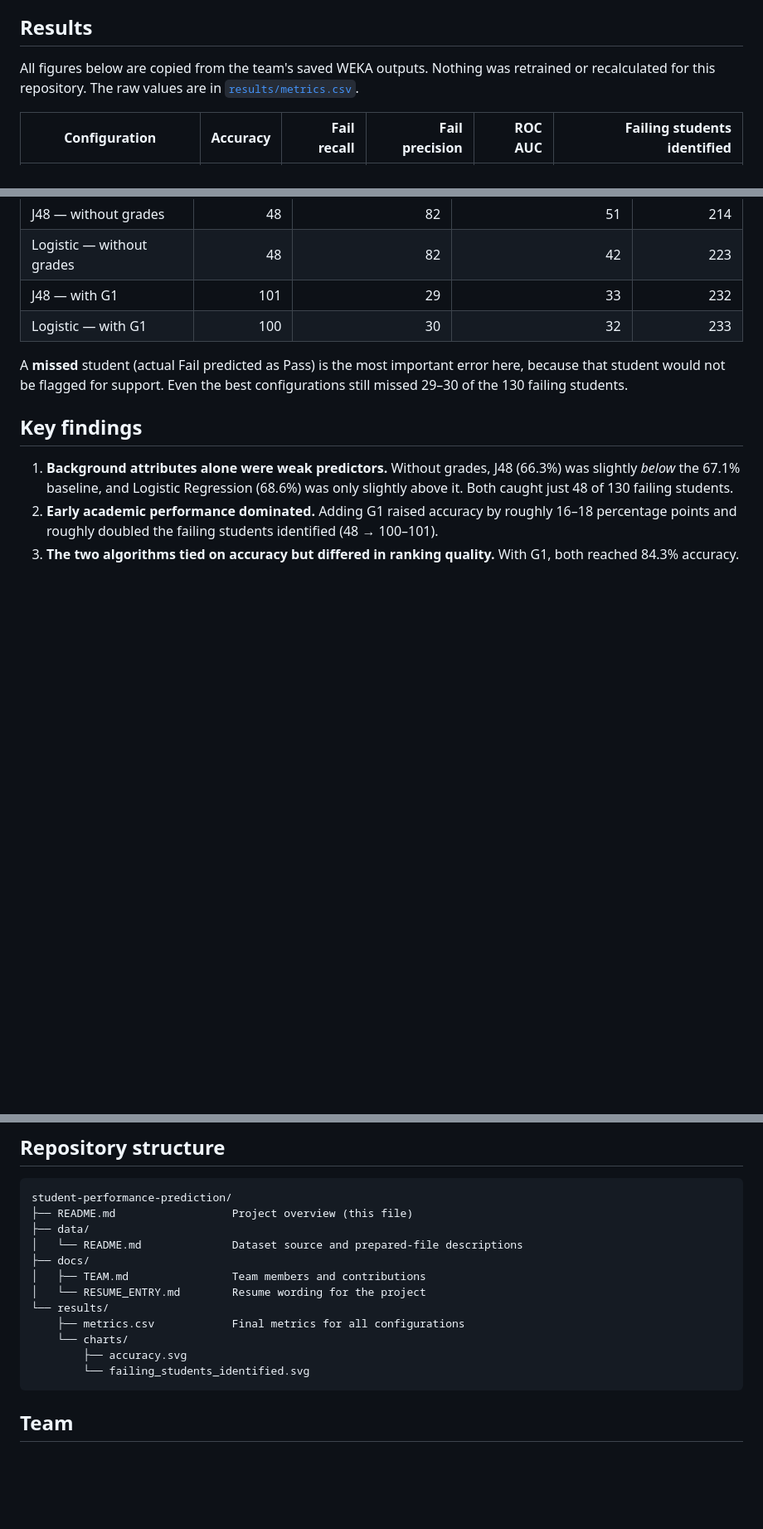
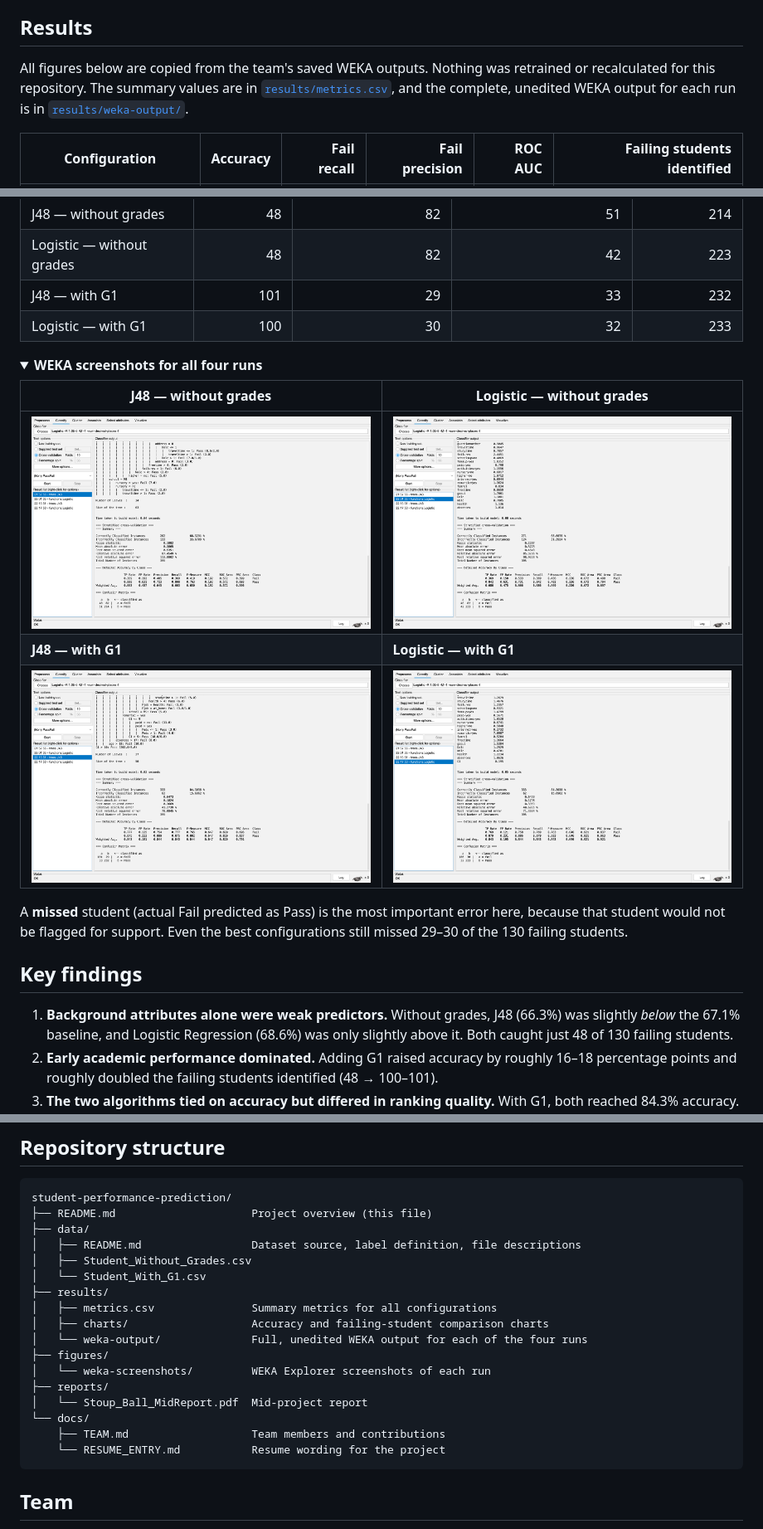
Before and after one commit to kstoup1/student-performance-prediction, a Markdown page: README.md, 3 parts joined by grey strips. Shown at 83% size. Rendered like a GitHub page; pictures changed too: figures/weka-screenshots/J48_With_G1.png (added), figures/weka-screenshots/J48_Without_Grades.png (added), figures/weka-screenshots/Logistic_With_G1.png (added); folded sections open; blank space fills up the shorter version.

Commit message:
Add original WEKA outputs, screenshots, prepared datasets, and mid-project report

````diff
--- a/README.md
+++ b/README.md
@@ -74,7 +74,7 @@ G2 was excluded from both sets so that the "with G1" model reflects only informa
 
 ## Results
 
-All figures below are copied from the team's saved WEKA outputs. Nothing was retrained or recalculated for this repository. The raw values are in [`results/metrics.csv`](results/metrics.csv).
+All figures below are copied from the team's saved WEKA outputs. Nothing was retrained or recalculated for this repository. The summary values are in [`results/metrics.csv`](results/metrics.csv), and the complete, unedited WEKA output for each run is in [`results/weka-output/`](results/weka-output/).
 
 | Configuration | Accuracy | Fail recall | Fail precision | ROC AUC | Failing students identified |
 |---|---:|---:|---:|---:|---:|
@@ -103,6 +103,17 @@ Confusion matrices from WEKA (rows = actual class, columns = predicted class):
 | J48 — with G1 | 101 | 29 | 33 | 232 |
 | Logistic — with G1 | 100 | 30 | 32 | 233 |
 
+<details>
+<summary><b>WEKA screenshots for all four runs</b></summary>
+
+| J48 — without grades | Logistic — without grades |
+|---|---|
+| ![J48 without grades](figures/weka-screenshots/J48_Without_Grades.png) | ![Logistic without grades](figures/weka-screenshots/Logistic_Without_Grades.png) |
+| **J48 — with G1** | **Logistic — with G1** |
+| ![J48 with G1](figures/weka-screenshots/J48_With_G1.png) | ![Logistic with G1](figures/weka-screenshots/Logistic_With_G1.png) |
+
+</details>
+
 A **missed** student (actual Fail predicted as Pass) is the most important error here, because that student would not be flagged for support. Even the best configurations still missed 29–30 of the 130 failing students.
 
 ## Key findings
@@ -140,17 +153,22 @@ A **missed** student (actual Fail predicted as Pass) is the most important error
 
 ```
 student-performance-prediction/
-├── README.md                  Project overview (this file)
+├── README.md                     Project overview (this file)
 ├── data/
-│   └── README.md              Dataset source and prepared-file descriptions
-├── docs/
-│   ├── TEAM.md                Team members and contributions
-│   └── RESUME_ENTRY.md        Resume wording for the project
-└── results/
-    ├── metrics.csv            Final metrics for all configurations
-    └── charts/
-        ├── accuracy.svg
-        └── failing_students_identified.svg
+│   ├── README.md                 Dataset source, label definition, file descriptions
+│   ├── Student_Without_Grades.csv
+│   └── Student_With_G1.csv
+├── results/
+│   ├── metrics.csv               Summary metrics for all configurations
+│   ├── charts/                   Accuracy and failing-student comparison charts
+│   └── weka-output/              Full, unedited WEKA output for each of the four runs
+├── figures/
+│   └── weka-screenshots/         WEKA Explorer screenshots of each run
+├── reports/
+│   └── Stoup_Ball_MidReport.pdf  Mid-project report
+└── docs/
+    ├── TEAM.md                   Team members and contributions
+    └── RESUME_ENTRY.md           Resume wording for the project
 ```
 
 ## Team
````
Also changed, not shown: other parts of README.md (+2 -0 lines), data/README.md (+1 -1 lines), 7 other files.
